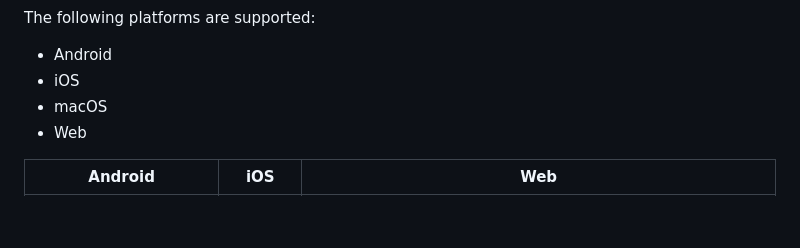
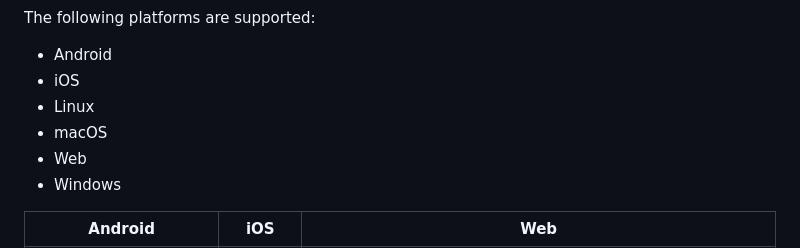
Before and after one commit to casdoor/casdoor-flutter-sdk, a Markdown page: README.md, the part around the change. GitHub-like rendering; blank space fills up the shorter version.

Commit message:
fix: add missing platforms to readme

```diff
--- a/README.md
+++ b/README.md
@@ -14,8 +14,10 @@ The following platforms are supported:
 
 - Android
 - iOS
+- Linux
 - macOS
 - Web
+- Windows
 
 | **Android**                    | **iOS**                | **Web**                |
 | ------------------------------ | ---------------------- | ---------------------- |
```
